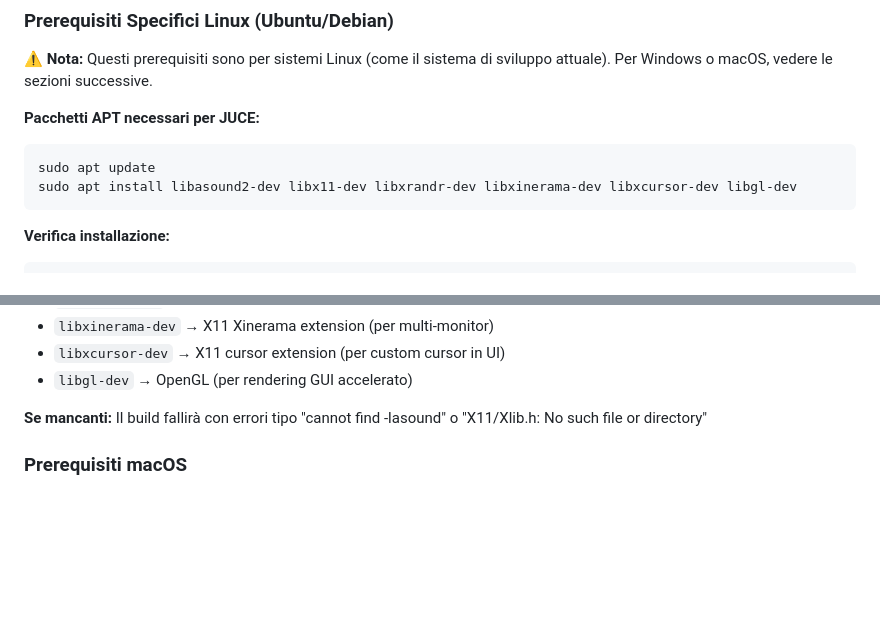
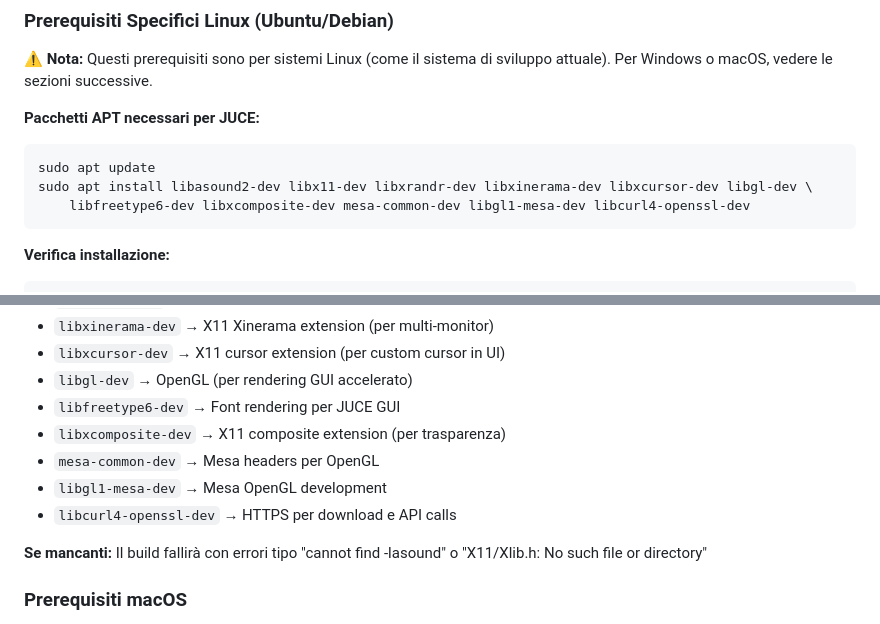
Before and after one commit to OfficialWhyEd/VST-PlugIn-Ai, a Markdown page: Documentazione/04-SPECIFICHE-TECNICHE.md, 2 parts joined by grey strips. GitHub-like rendering; blank space fills up the shorter version.

Commit message:
Aggiunti prerequisiti APT mancanti per build JUCE
- libfreetype6-dev (font rendering)
- libxcomposite-dev (X11 composite)
- mesa-common-dev (Mesa headers)
- libgl1-mesa-dev (Mesa OpenGL)
- libcurl4-openssl-dev (HTTPS/API calls)
- Aggiornate note con descrizione di ogni pacchetto

````diff
--- a/Documentazione/04-SPECIFICHE-TECNICHE.md
+++ b/Documentazione/04-SPECIFICHE-TECNICHE.md
@@ -596,7 +596,8 @@ cd gui && npm run build && cd ..
 **Pacchetti APT necessari per JUCE:**
 ```bash
 sudo apt update
-sudo apt install libasound2-dev libx11-dev libxrandr-dev libxinerama-dev libxcursor-dev libgl-dev
+sudo apt install libasound2-dev libx11-dev libxrandr-dev libxinerama-dev libxcursor-dev libgl-dev \
+    libfreetype6-dev libxcomposite-dev mesa-common-dev libgl1-mesa-dev libcurl4-openssl-dev
 ```
 
 **Verifica installazione:**
@@ -614,6 +615,11 @@ dpkg -l | grep libgl-dev
 - `libxinerama-dev` → X11 Xinerama extension (per multi-monitor)
 - `libxcursor-dev` → X11 cursor extension (per custom cursor in UI)
 - `libgl-dev` → OpenGL (per rendering GUI accelerato)
+- `libfreetype6-dev` → Font rendering per JUCE GUI
+- `libxcomposite-dev` → X11 composite extension (per trasparenza)
+- `mesa-common-dev` → Mesa headers per OpenGL
+- `libgl1-mesa-dev` → Mesa OpenGL development
+- `libcurl4-openssl-dev` → HTTPS per download e API calls
 
 **Se mancanti:** Il build fallirà con errori tipo "cannot find -lasound" o "X11/Xlib.h: No such file or directory"
 
````
